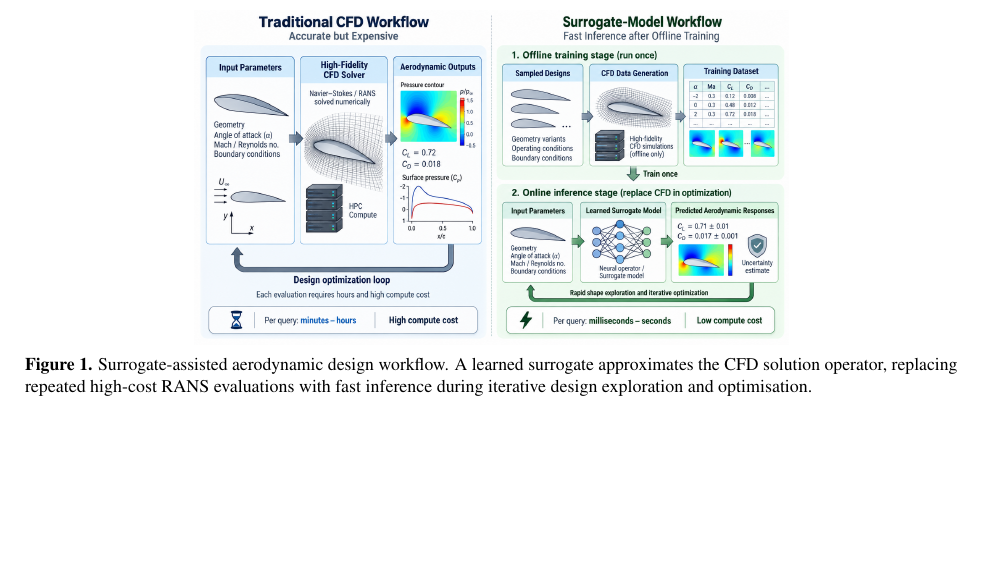
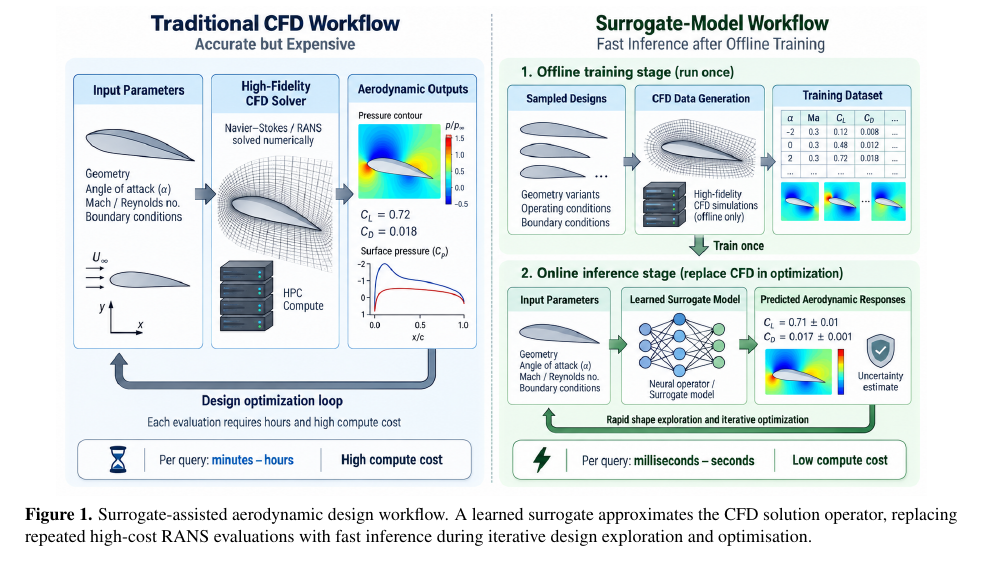
Before and after one commit to fanyongchenfyc/copit, a LaTeX paper (main.tex): part of page 2 of 15, cut so that both start at the same text, the shorter picture padded with empty space. Compiled offline with pdfLaTeX.

Commit message:
Updates from Overleaf

```diff
--- a/main.tex
+++ b/main.tex
@@ -80,7 +80,7 @@ Parametric partial differential equations (PDEs) are central to fluid mechanics
 
 \begin{figure}[!htbp]
 \centering
-\includegraphics[width=0.92\linewidth,height=0.27\textheight,keepaspectratio]{figs/fig1_v2.png}
+\includegraphics[scale=0.26, keepaspectratio]{figs/fig1_v2.png}
 \caption{Surrogate-assisted aerodynamic design workflow. A learned surrogate approximates the CFD solution operator, replacing repeated high-cost RANS evaluations with fast inference during iterative design exploration and optimisation.}
 \label{fig:surrogate_pipeline}
 \end{figure}
```
